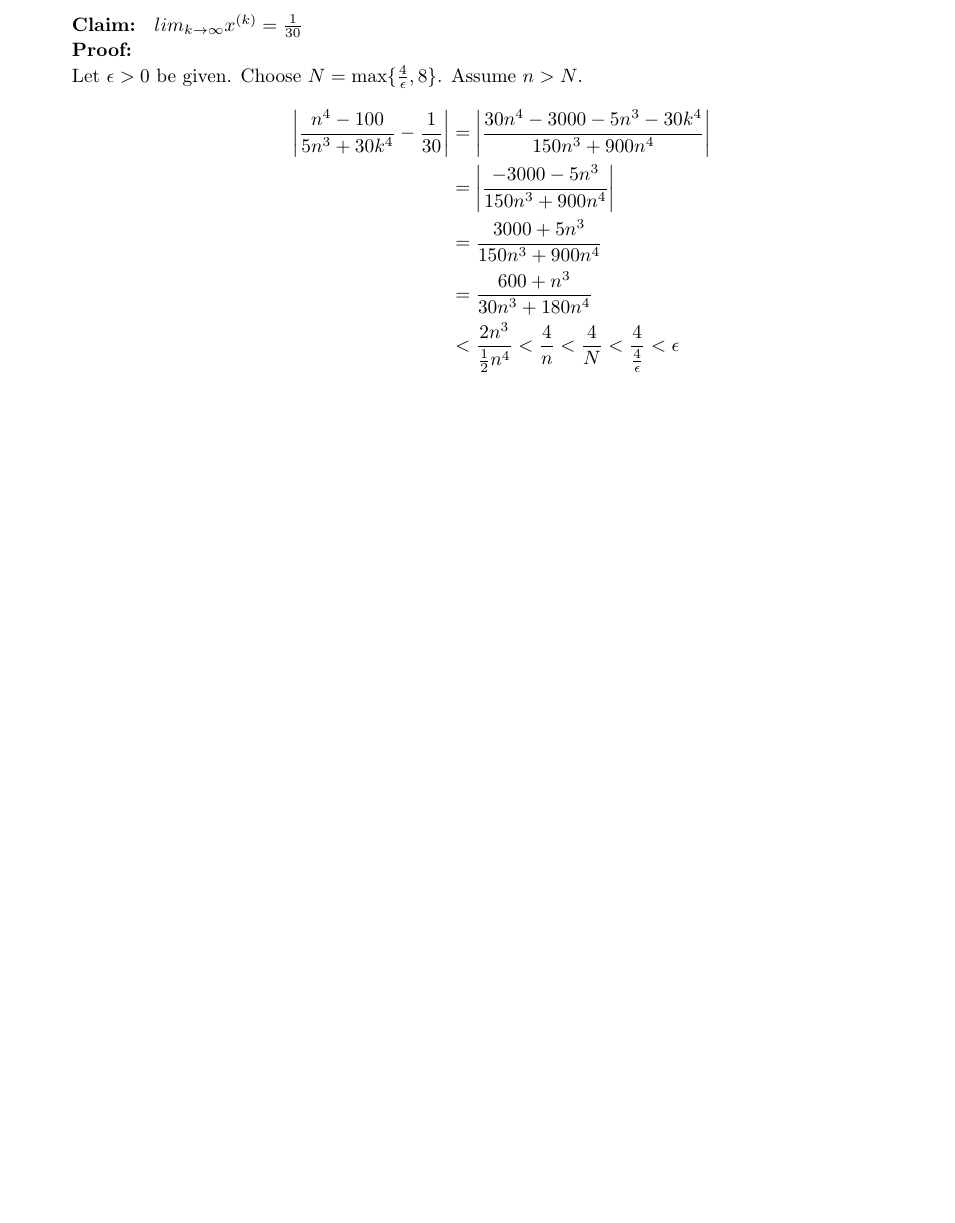
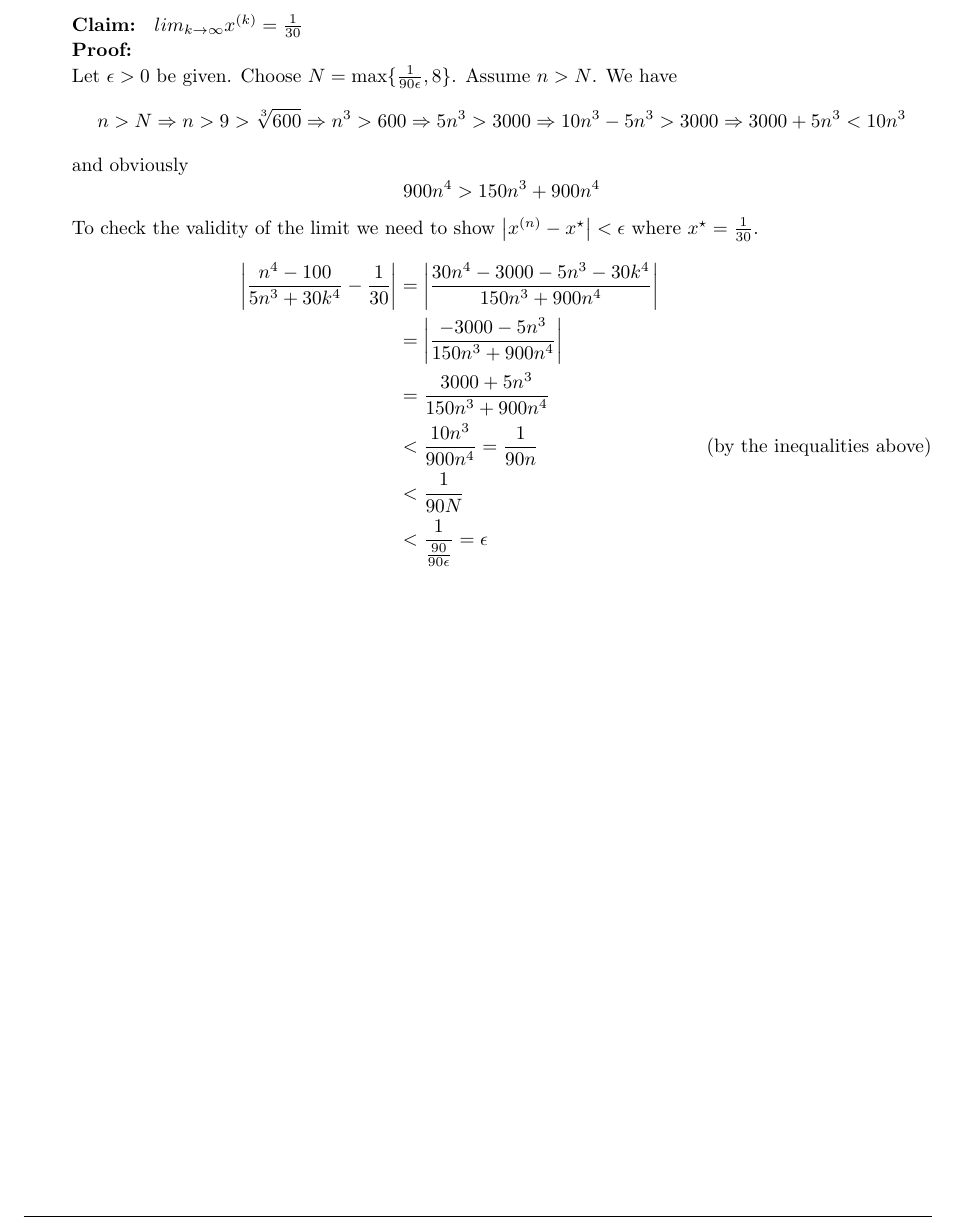
Before and after one commit to Kanakanajm/opt24, a LaTeX document (a1/sol/a1sol.tex): part of page 2 of 2, cut so that both start at the same text, the shorter picture padded with empty space. Compiled offline with pdfLaTeX.

Commit message:
Fix A1a proof

```diff
--- a/a1/sol/a1sol.tex
+++ b/a1/sol/a1sol.tex
@@ -155,14 +155,29 @@
     \begin{homeworkSubsection}{(a)}
         \textbf{Claim: } $ lim_{k \to \infty} x^{(k)} = \frac{1}{30}$ \\
         \textbf{Proof: } \\
-        Let $\epsilon > 0$ be given. Choose $N = \max\{\frac{4}{\epsilon}, 8\}$.
-        Assume $n > N$.
+        Let $\epsilon > 0$ be given. Choose $N = \max\{\frac{1}{90\epsilon}, 8\}$.
+        Assume $n > N$. We have
+        \[
+            n > N
+            \Rightarrow n > 9 > \root{3}\of{600}
+            \Rightarrow n^3 > 600
+            \Rightarrow 5n^3 > 3000
+            \Rightarrow 10n^3 - 5n^3 > 3000
+            \Rightarrow 3000 + 5n^3 < 10n^3
+        \]
+        and obviously
+        \[
+            900n^4 > 150n^3 + 900n^4
+        \]
+        To check the validity of the limit we need to show $\left|x^{(n)} - x^\star\right| < \epsilon$ where $x^\star = \frac{1}{30}$.
         \begin{align*}
-            \left|\frac{n^4 - 100}{5n^3 + 30k^4} - \frac{1}{30}\right| &= \left|\frac{30n^4 - 3000 - 5n^3 - 30k^4}{150n^3 + 900n^4}\right| \\
-                                                            &= \left|\frac{-3000 - 5n^3}{150n^3 + 900n^4}\right|\\
-                                                            &= \frac{3000 + 5n^3}{150n^3 + 900n^4}\\
-                                                            &= \frac{600 + n^3}{30n^3 + 180n^4}\\
-                                                            &< \frac{2n^3}{\frac{1}{2}n^4} < \frac{4}{n} < \frac{4}{N} < \frac{4}{\frac{4}{\epsilon}} < \epsilon\\
+            \left|\frac{n^4 - 100}{5n^3 + 30k^4} - \frac{1}{30}\right|
+            &= \left|\frac{30n^4 - 3000 - 5n^3 - 30k^4}{150n^3 + 900n^4}\right| \\
+            &= \left|\frac{-3000 - 5n^3}{150n^3 + 900n^4}\right|\\
+            &= \frac{3000 + 5n^3}{150n^3 + 900n^4}\\
+            &< \frac{10n^3}{900n^4} = \frac{1}{90n} \tag*{(by the inequalities above)}\\
+            &< \frac{1}{90N}\\
+            &< \frac{1}{\frac{90}{90\epsilon}} = \epsilon
         \end{align*}
     \end{homeworkSubsection}
 \end{homeworkProblem}
```
Also changed, not shown: a1/sol/a1sol.pdf.
